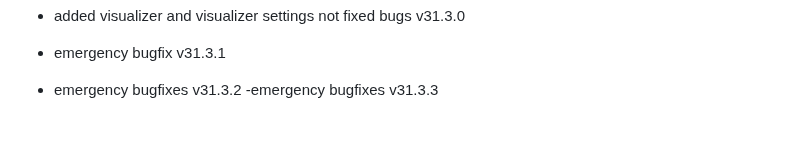
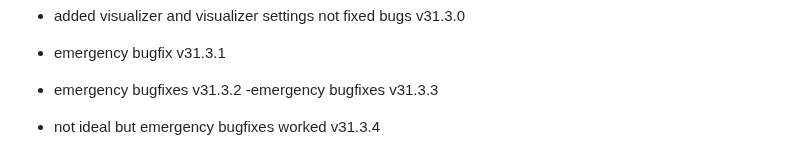
Before and after one commit to fish-aimf/sweetescape.github.io, a Markdown page: changelog.md, the part around the change. Drawn GitHub-style; blank space fills up the shorter version.

```diff
--- a/changelog.md
+++ b/changelog.md
@@ -220,3 +220,4 @@
 - emergency bugfix v31.3.1
 - emergency bugfixes v31.3.2
 -emergency bugfixes v31.3.3
+- not ideal but emergency bugfixes worked v31.3.4
```
